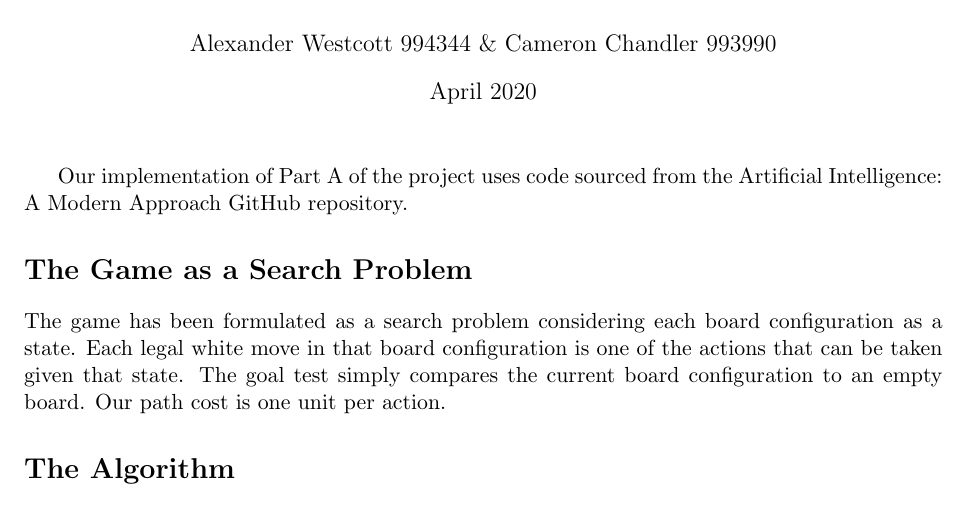
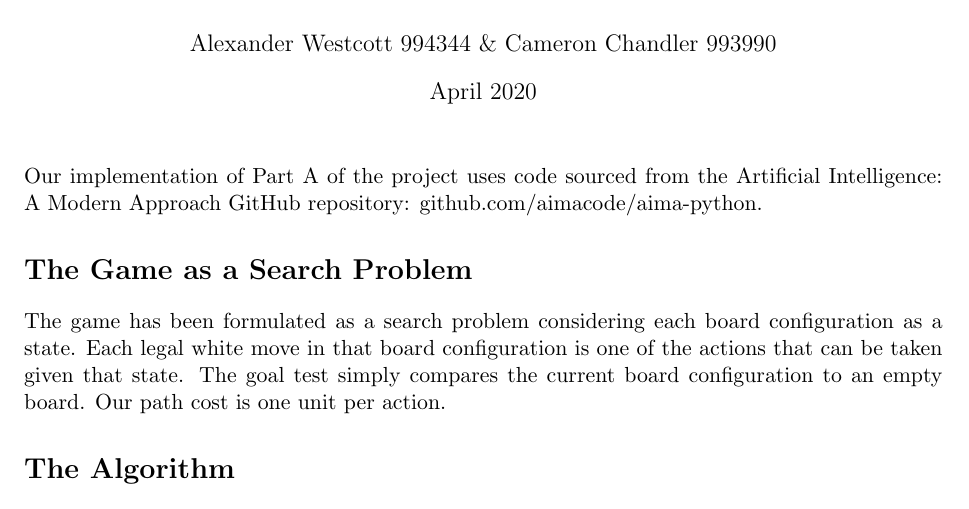
Before and after one commit to a-westcott/ai-project, a LaTeX document (part-a/report.tex): part of the page, cut so that both start at the same text. Compiled offline with pdfLaTeX.

Commit message:
add aima attribution for part a

```diff
--- a/part-a/report.tex
+++ b/part-a/report.tex
@@ -14,8 +14,8 @@
 \begin{document}
 \maketitle
 
-Our implementation of Part A of the project uses code sourced from the
-Artificial Intelligence: A Modern Approach GitHub repository.
+\noindent Our implementation of Part A of the project uses code sourced from the
+Artificial Intelligence: A Modern Approach GitHub repository: github.com/aimacode/aima-python.
 
 \section*{The Game as a Search Problem}
 
```
Also changed, not shown: part-a/report.pdf, 1 other file.
